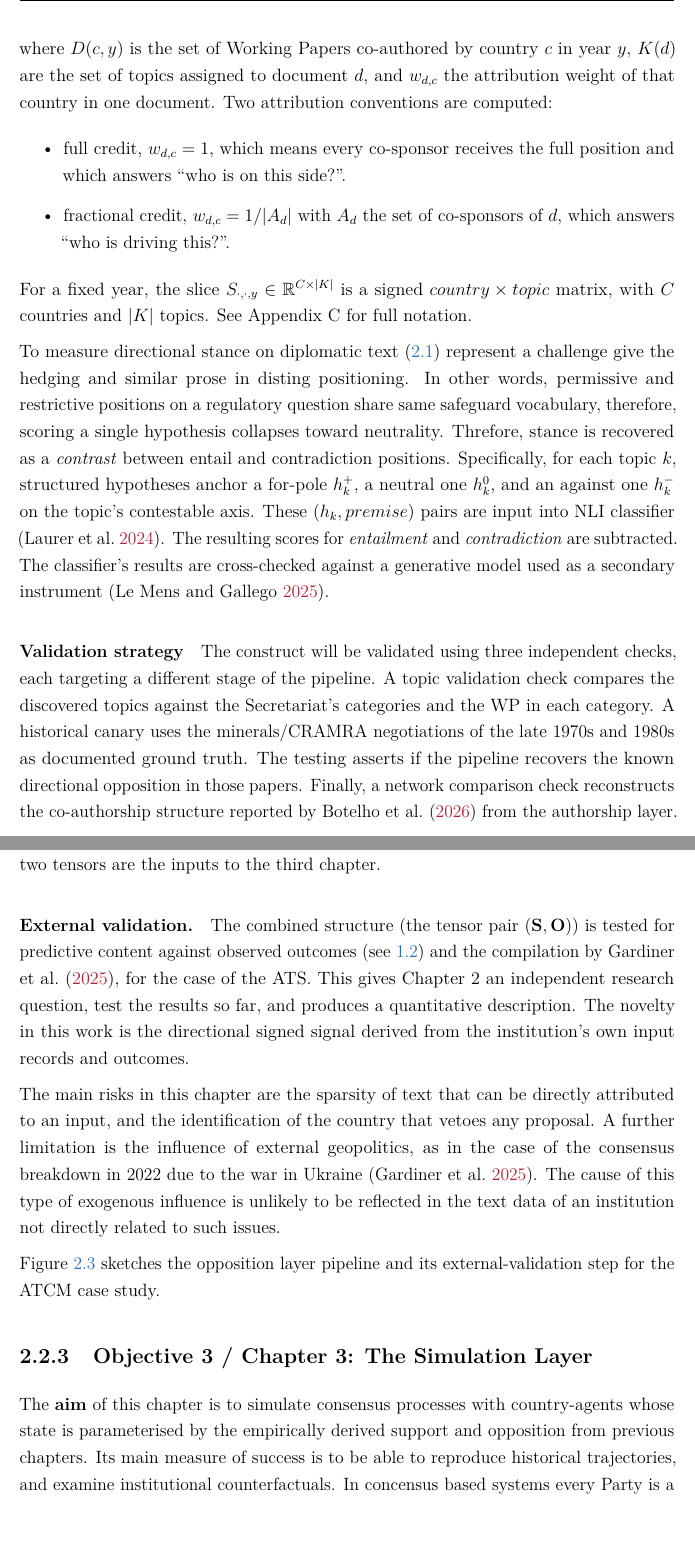
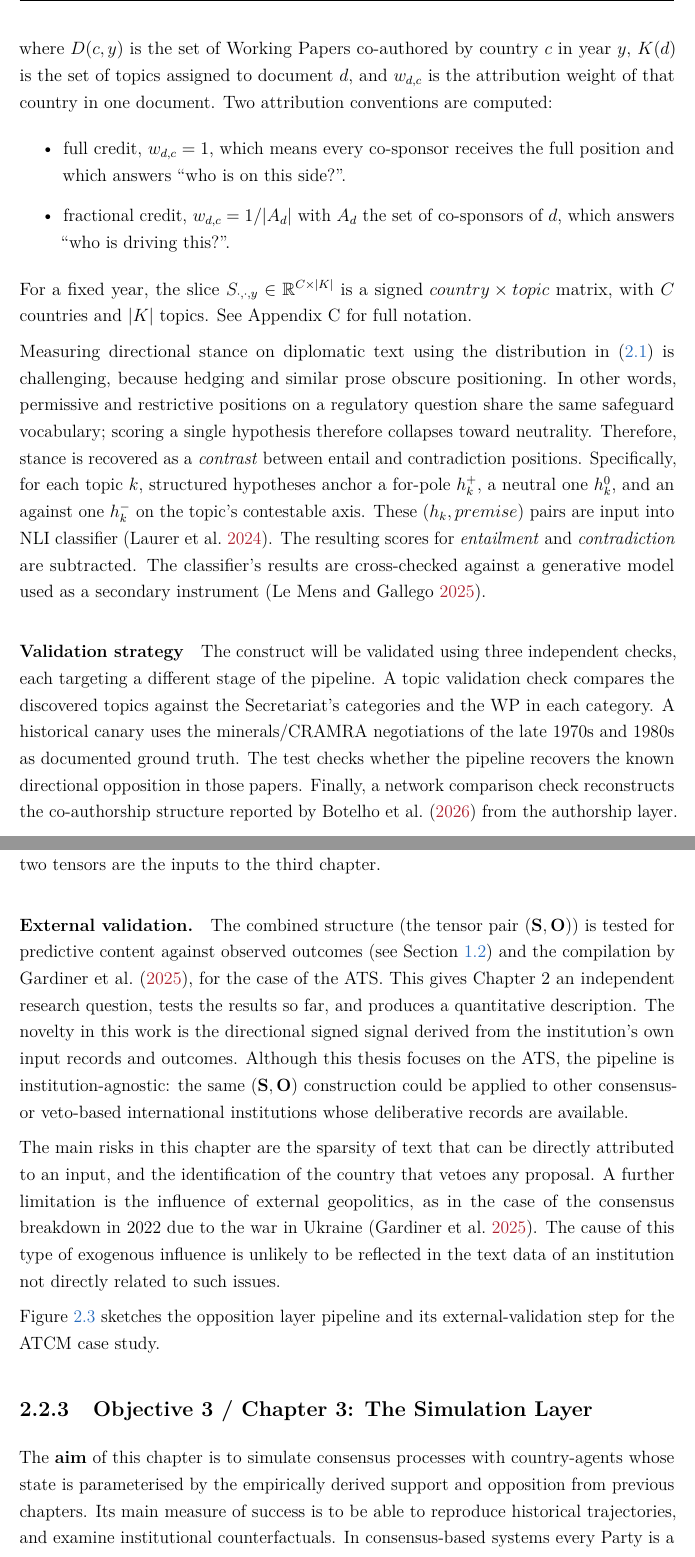
Before and after one commit to OriolsonRodriguez/Phd_Milestones, a LaTeX thesis (stage2/main.tex, which reads stage2/sections/04-program-design.tex): two parts of pages 17 and 19 of 32, joined at a grey line, cut so that both start at the same text. Compiled offline with pdfLaTeX.

Commit message:
readability improvements

```diff
--- a/stage2/sections/04-program-design.tex
+++ b/stage2/sections/04-program-design.tex
@@ -81,8 +81,8 @@ Working Papers weighted by co-sponsorship credit:
   \label{eq:aggregate}
 \end{equation}
 
-where $D(c,y)$ is the set of Working Papers co-authored by country $c$ in year $y$, $K(d)$ are the set of topics assigned to document $d$,
-and $w_{d,c}$ the attribution weight of that country in one document. Two attribution conventions are computed:
+where $D(c,y)$ is the set of Working Papers co-authored by country $c$ in year $y$, $K(d)$ is the set of topics assigned to document $d$,
+and $w_{d,c}$ is the attribution weight of that country in one document. Two attribution conventions are computed:
 \begin{itemize}
       \item full credit, $w_{d,c} = 1$, which means every co-sponsor receives the full position and which answers ``who is on this side?''.
       \item fractional credit, $w_{d,c} = 1/|A_d|$ with $A_d$ the set of co-sponsors of $d$, which answers ``who is driving this?''.
@@ -91,9 +91,8 @@ and $w_{d,c}$ the attribution weight of that country in one document. Two attrib
 For a fixed year, the slice $S_{\cdot,\cdot,y} \in \mathbb{R}^{C \times |K|}$ is a signed $country \times topic$ matrix, with $C$ countries
 and $|K|$ topics. See Appendix~C for full notation.
 
-To measure directional stance on diplomatic text \eqref{eq:stance-dist} represent a challenge give the hedging and similar prose in disting positioning.
-In other words, permissive and restrictive positions on a regulatory question share same safeguard vocabulary, therefore,
-scoring a single hypothesis collapses toward neutrality. Threfore, stance is recovered as a \emph{contrast} between entail and contradiction positions.
+Measuring directional stance on diplomatic text using the distribution in \eqref{eq:stance-dist} is challenging, because hedging and similar prose obscure positioning.
+In other words, permissive and restrictive positions on a regulatory question share the same safeguard vocabulary; scoring a single hypothesis therefore collapses toward neutrality. Therefore, stance is recovered as a \emph{contrast} between entail and contradiction positions.
 Specifically, for each topic $k$, structured hypotheses anchor a for-pole $h_k^{+}$, a neutral one $h_k^{0}$, and an against one $h_k^{-}$ on the topic's
 contestable axis. These $(h_k,premise)$ pairs are input into $\mathrm{NLI}$ classifier \parencite{Laurer2024}. The resulting scores for \emph{entailment}
 and \emph{contradiction} are subtracted. The classifier's results are cross-checked against a generative model used as a secondary instrument \parencite{LeMens2024}.
@@ -101,6 +100,6 @@ and \emph{contradiction} are subtracted. The classifier's results are cross-chec
 \paragraph{Validation strategy}
 The construct will be validated using three independent checks, each targeting a different stage of the pipeline. A topic validation check compares
 the discovered topics against the Secretariat's categories and the WP in each category. A historical canary uses the minerals/CRAMRA negotiations of the late 1970s and
-1980s as documented ground truth. The testing asserts if the pipeline recovers the known directional opposition in those papers. Finally, a network comparison
+1980s as documented ground truth. The test checks whether the pipeline recovers the known directional opposition in those papers. Finally, a network comparison
 check reconstructs the co-authorship structure reported by \textcite{Botelho_CoalitionDynamics} from the authorship layer.
 
@@ -127,9 +126,11 @@ structure. At this point, there is a pair $(\mathbf{S}, \mathbf{O})$ of tensors
 These two tensors are the inputs to the third chapter.
 
 \paragraph{External validation.}
-The combined structure (the tensor pair $(\mathbf{S}, \mathbf{O})$) is tested for predictive content against observed outcomes (see \ref{sec:ats}) and the compilation
-by \textcite{Gardiner2025}, for the case of the ATS. This gives Chapter~2 an independent research question, test the results so far, and produces a
+The combined structure (the tensor pair $(\mathbf{S}, \mathbf{O})$) is tested for predictive content against observed outcomes (see Section~\ref{sec:ats}) and the compilation
+by \textcite{Gardiner2025}, for the case of the ATS. This gives Chapter~2 an independent research question, tests the results so far, and produces a
 quantitative description. The novelty in this work is the directional signed signal derived from the institution's own input records and outcomes.
+Although this thesis focuses on the ATS, the pipeline is institution-agnostic: the same $(\mathbf{S},\mathbf{O})$ construction
+could be applied to other consensus- or veto-based international institutions whose deliberative records are available.
 
 The main risks in this chapter are the sparsity of text that can be directly attributed to an input, and the identification of the country that vetoes any
 proposal. A further limitation is the influence of external geopolitics, as in the case of the consensus breakdown in 2022 due to the war in Ukraine
@@ -150,7 +151,7 @@ Figure~\ref{fig:ch2-workflow} sketches the opposition layer pipeline and its ext
 
 The \textbf{aim} of this chapter is to simulate consensus processes with country-agents whose state is
 parameterised by the empirically derived support and opposition from previous chapters. Its main measure of success is
-to be able to reproduce historical trajectories, and examine institutional counterfactuals. In concensus based systems
+to be able to reproduce historical trajectories, and examine institutional counterfactuals. In consensus-based systems
 every Party is a veto player \parencite{Tsebelis2002} and the representation is a strategic bargaining game over a status quo
 rather than an averaging dynamic.
 
```
Also changed, not shown: stage2/sections/04-program-design.tex (26 more changed lines).
